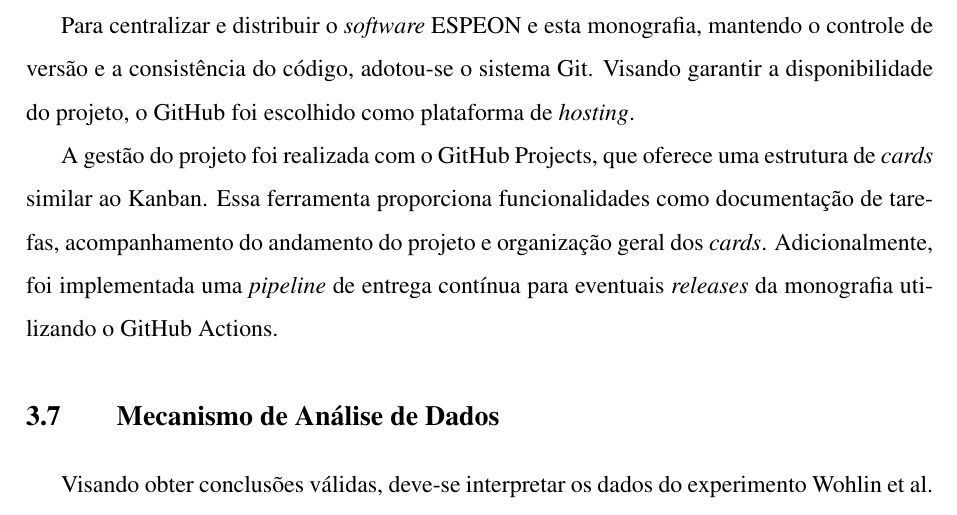
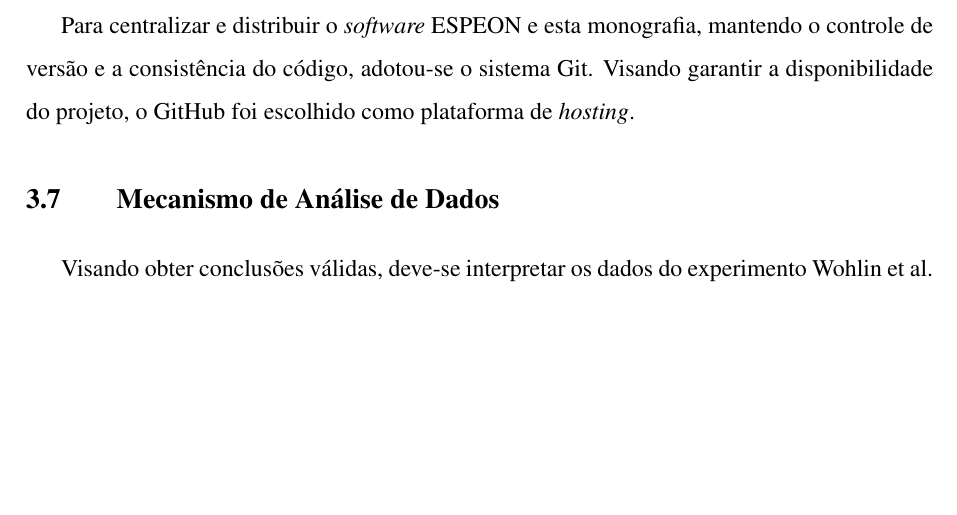
Before and after one commit to Manoel-Mieiro/tcc, a LaTeX thesis (main.tex, which reads chapters/methodology/methodology.tex): part of page 33 of 76, cut so that both start at the same text, the shorter picture padded with empty space. Compiled offline with pdfLaTeX.

Commit message:
update: [sub:tools_git] comentando o trecho do kanban e do actions por parecer irrelevante para o trabalho. Issue #96

```diff
--- a/chapters/methodology/methodology.tex
+++ b/chapters/methodology/methodology.tex
@@ -179,7 +179,7 @@ O AtlasDB é um serviço \textit{multi-cloud} de \textit{hosting} para bancos de
 \subsection{Git, Github e Actions}\label{sub:tools_git}
 Para centralizar e distribuir o \textit{software} ESPEON e esta monografia, mantendo o controle de versão e a consistência do código, adotou-se o sistema Git. Visando garantir a disponibilidade do projeto, o GitHub foi escolhido como plataforma de \textit{hosting}.
 
-A gestão do projeto foi realizada com o GitHub Projects, que oferece uma estrutura de \textit{cards} similar ao Kanban. Essa ferramenta proporciona funcionalidades como documentação de tarefas, acompanhamento do andamento do projeto e organização geral dos \textit{cards}. Adicionalmente, foi implementada uma \textit{pipeline} de entrega contínua para eventuais \textit{releases} da monografia utilizando o GitHub Actions.
+% A gestão do projeto foi realizada com o GitHub Projects, que oferece uma estrutura de \textit{cards} similar ao Kanban. Essa ferramenta proporciona funcionalidades como documentação de tarefas, acompanhamento do andamento do projeto e organização geral dos \textit{cards}. Adicionalmente, foi implementada uma \textit{pipeline} de entrega contínua para eventuais \textit{releases} da monografia utilizando o GitHub Actions.
 
 \section{Mecanismo de Análise de Dados}\label{sec:data_analysis}
 Visando obter conclusões válidas, deve-se interpretar os dados do experimento \cite{wohlinAnalysisInterpretation2000}. A interpretação dos dados deve ocorrer em três etapas, conforme ilustra a Figura \ref{fig:steps-data}.
```
